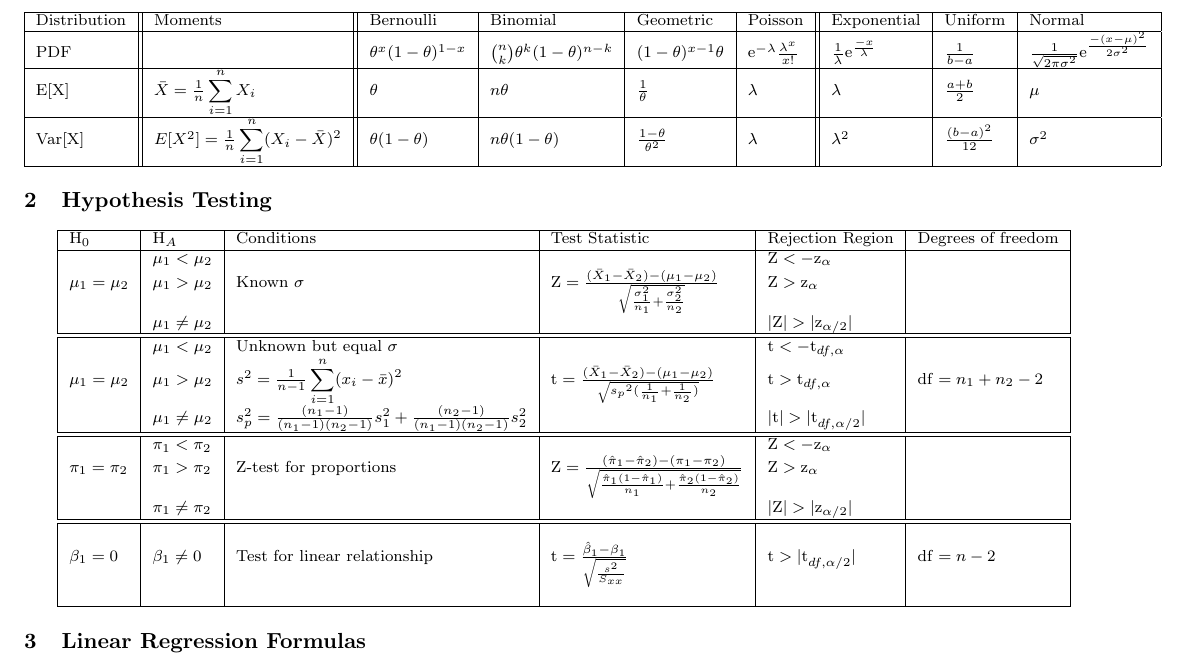
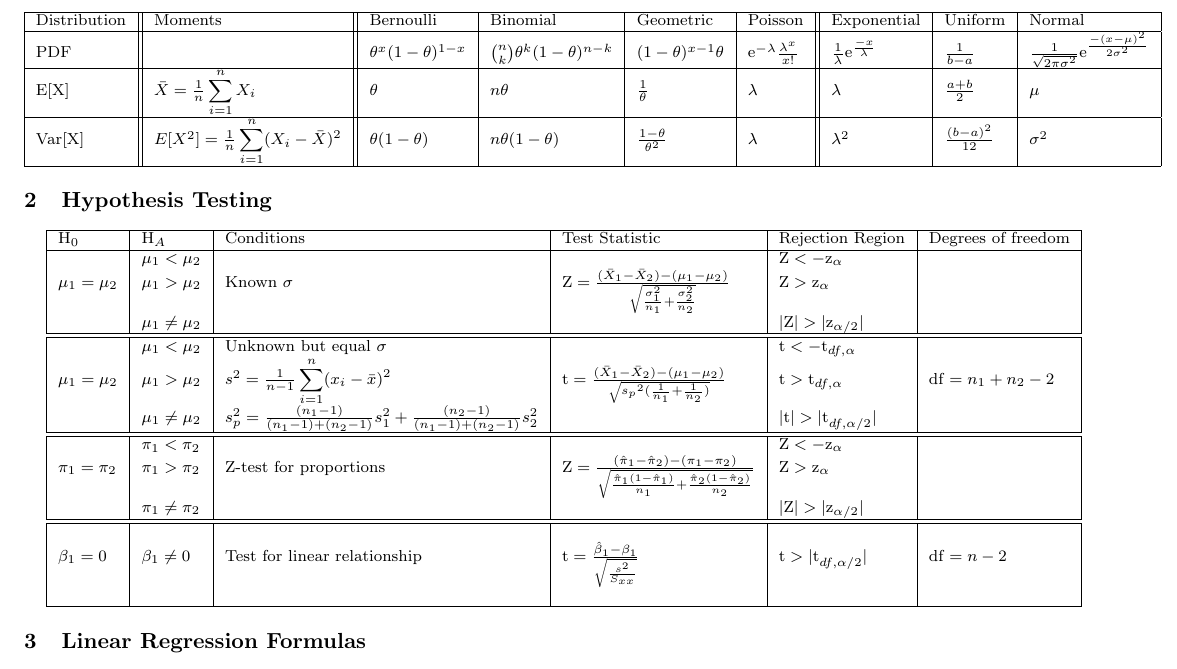
Before and after one commit to ArturGrigio/statistics-distributions-functions, a LaTeX document (cheatsheet.tex): part of the page, cut so that both start at the same text. Compiled offline with pdfLaTeX.

Commit message:
fixed an error in Spool formula

```diff
--- a/cheatsheet.tex
+++ b/cheatsheet.tex
@@ -104,8 +104,8 @@
         % ROW 6
         % --
         & $\mu_1\ne\mu_2$
-        & $s^2_p = \frac{(n_1-1)}{(n_1-1)(n_2-1)}s^2_1
-                  + \frac{(n_2-1)}{(n_1-1)(n_2-1)}s^2_2$
+        & $s^2_p = \frac{(n_1-1)}{(n_1-1)+(n_2-1)}s^2_1
+                  + \frac{(n_2-1)}{(n_1-1)+(n_2-1)}s^2_2$
 
         &
         & $\mathrm{|t|}>\mathrm{|t}_{df,\alpha/2}|$
```
Also changed, not shown: cheatsheet.pdf.
